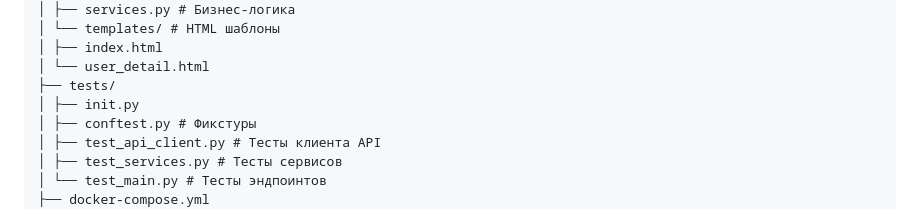
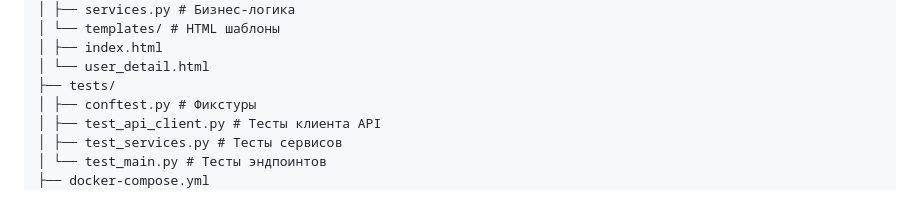
Before and after one commit to plvbogdan/random_users_app, a Markdown page: README.md, the part around the change. Rendered like a GitHub page.

```diff
--- a/README.md
+++ b/README.md
@@ -101,7 +101,6 @@ random_users_app/
 │ ├── index.html
 │ └── user_detail.html
 ├── tests/
-│ ├── init.py
 │ ├── conftest.py # Фикстуры
 │ ├── test_api_client.py # Тесты клиента API
 │ ├── test_services.py # Тесты сервисов
```
